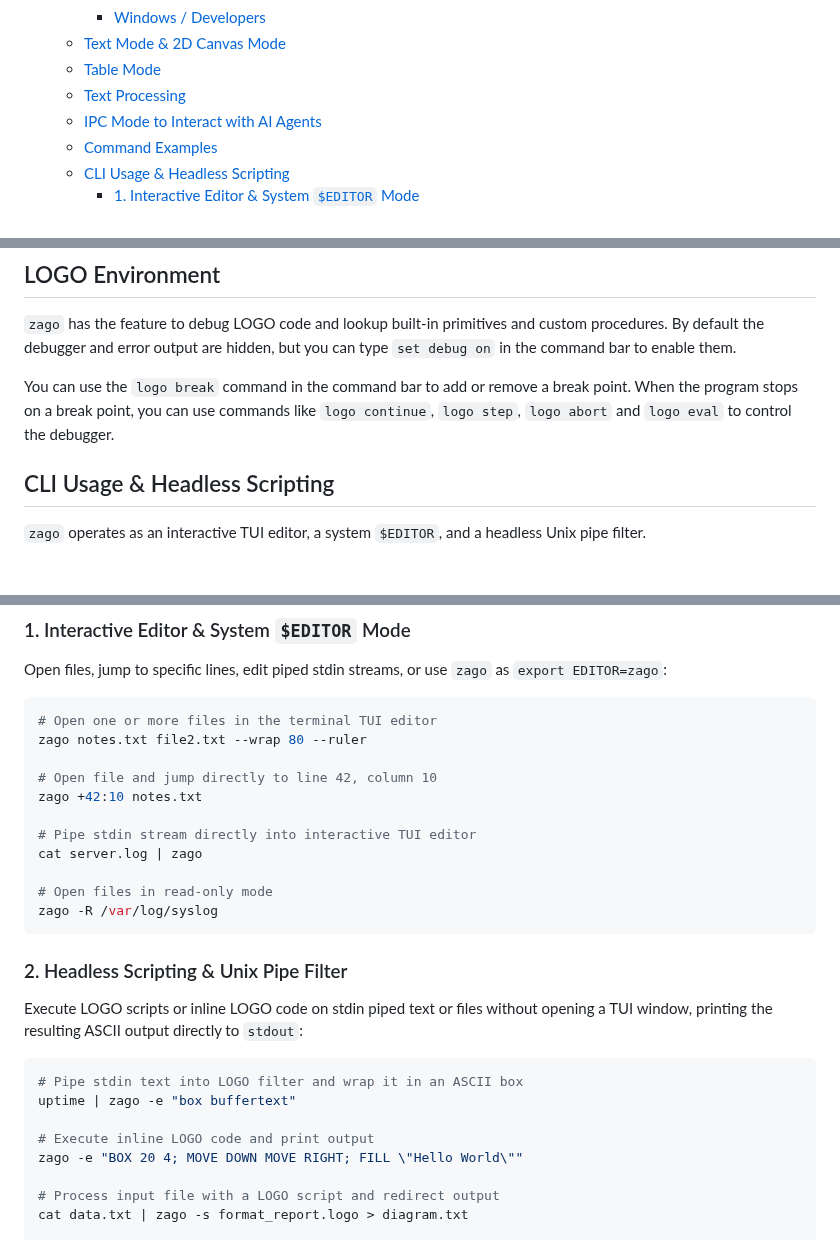
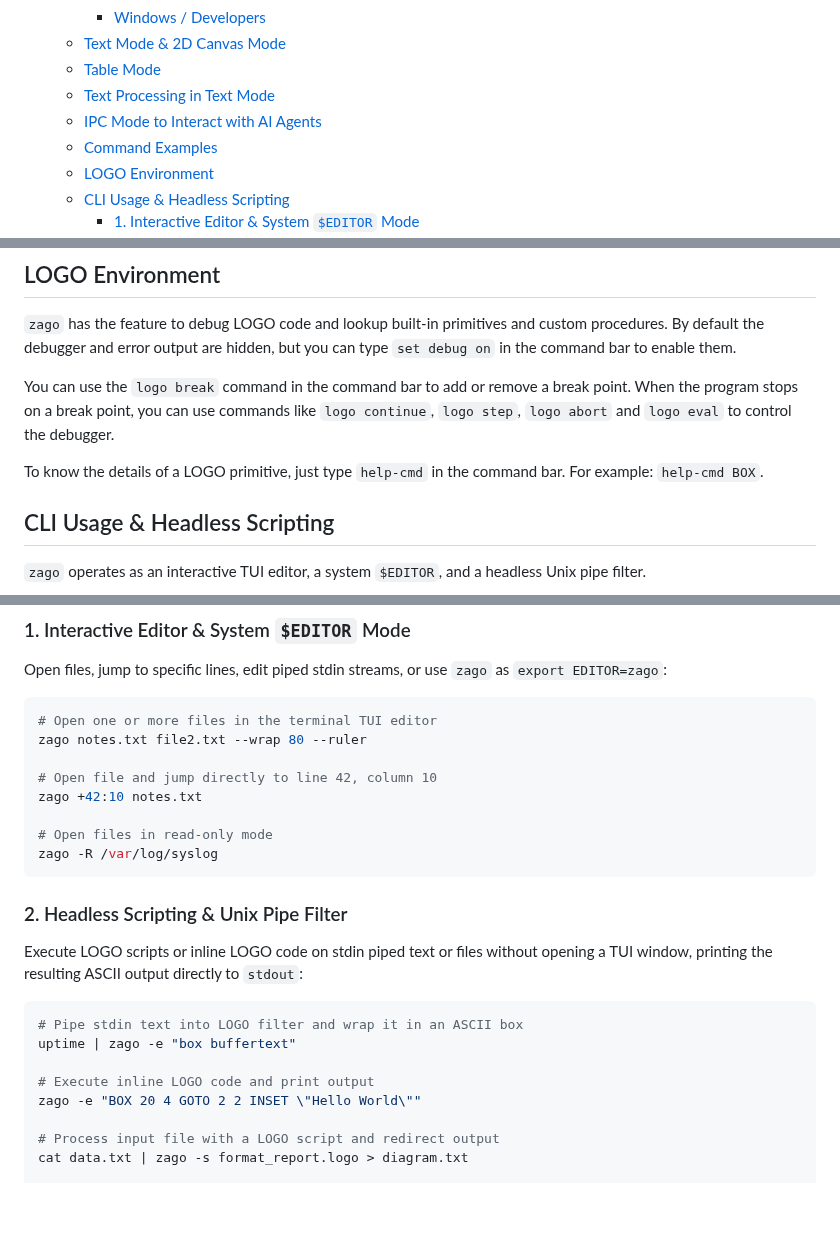
Before and after one commit to zonble/zago, a Markdown page: README.md, 3 parts joined by grey strips. Rendered like a GitHub page; blank space fills up the shorter version.

Commit message:
Update REAME.

````diff
--- a/README.md
+++ b/README.md
@@ -68,9 +68,10 @@ editing model changes.
     - [Windows / Developers](#windows--developers)
   - [Text Mode \& 2D Canvas Mode](#text-mode--2d-canvas-mode)
   - [Table Mode](#table-mode)
-  - [Text Processing](#text-processing)
+  - [Text Processing in Text Mode](#text-processing-in-text-mode)
   - [IPC Mode to Interact with AI Agents](#ipc-mode-to-interact-with-ai-agents)
   - [Command Examples](#command-examples)
+  - [LOGO Environment](#logo-environment)
   - [CLI Usage \& Headless Scripting](#cli-usage--headless-scripting)
     - [1. Interactive Editor \& System `$EDITOR` Mode](#1-interactive-editor--system-editor-mode)
     - [2. Headless Scripting \& Unix Pipe Filter](#2-headless-scripting--unix-pipe-filter)
@@ -426,6 +427,9 @@ a break point. When the program stops on a break point, you can use
 commands like `logo continue`, `logo step`, `logo abort` and `logo eval`
 to control the debugger.
 
+To know the details of a LOGO primitive, just type `help-cmd` in the
+command bar. For example: `help-cmd BOX`.
+
 ## CLI Usage & Headless Scripting
 
 `zago` operates as an interactive TUI editor, a system `$EDITOR`, and a
@@ -443,9 +447,6 @@ zago notes.txt file2.txt --wrap 80 --ruler
 # Open file and jump directly to line 42, column 10
 zago +42:10 notes.txt
 
-# Pipe stdin stream directly into interactive TUI editor
-cat server.log | zago
-
 # Open files in read-only mode
 zago -R /var/log/syslog
 ```
@@ -461,7 +462,7 @@ directly to `stdout`:
 uptime | zago -e "box buffertext"
 
 # Execute inline LOGO code and print output
-zago -e "BOX 20 4; MOVE DOWN MOVE RIGHT; FILL \"Hello World\""
+zago -e "BOX 20 4 GOTO 2 2 INSET \"Hello World\""
 
 # Process input file with a LOGO script and redirect output
 cat data.txt | zago -s format_report.logo > diagram.txt
````
